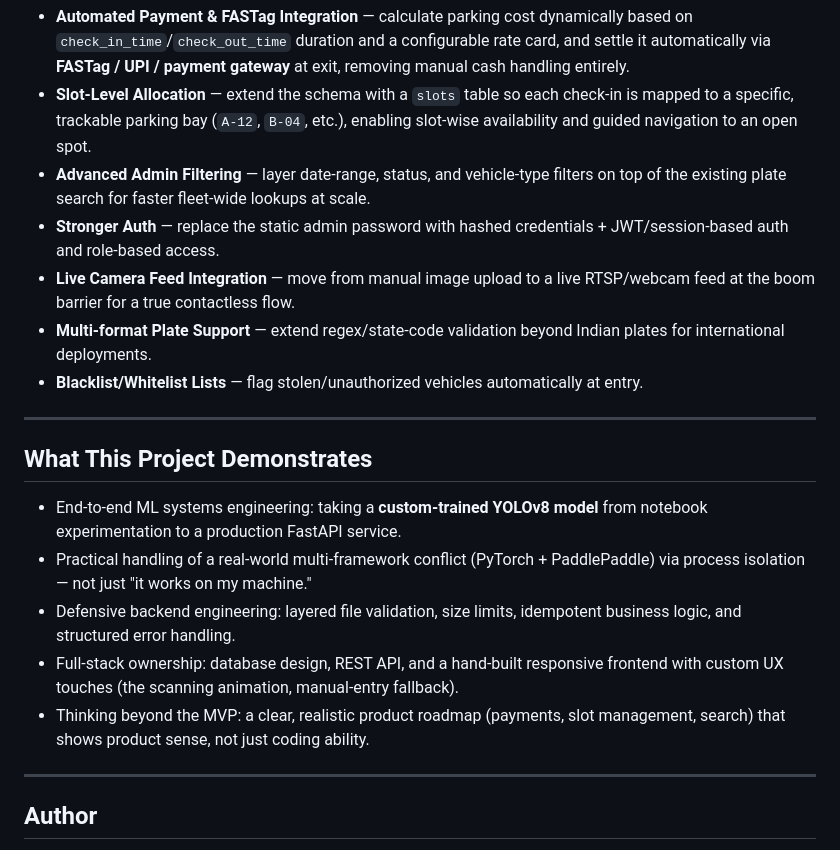
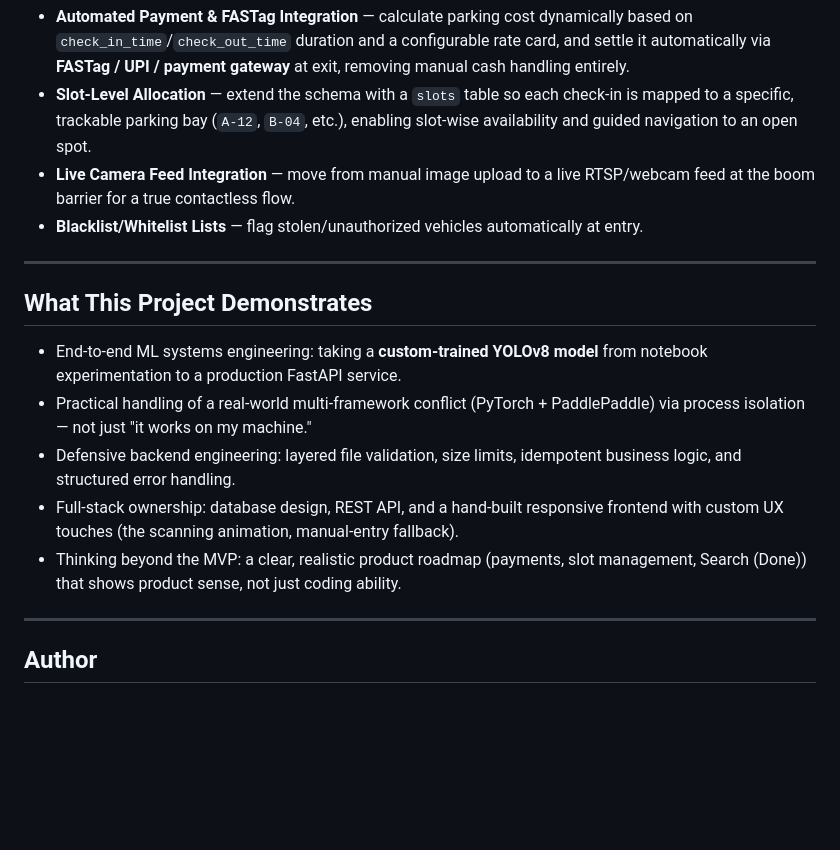
Before and after one commit to ak-junior3339/ParkX-Next-Generation-Smart-Parking-v2, a Markdown page: README.md, the part around the change. GitHub-like rendering; blank space fills up the shorter version.

```diff
--- a/README.md
+++ b/README.md
@@ -189,12 +189,8 @@ The current build is a fully working, self-contained ANPR parking pipeline. Plan
 
 -  **Automated Payment & FASTag Integration** — calculate parking cost dynamically based on `check_in_time`/`check_out_time` duration and a configurable rate card, and settle it automatically via **FASTag / UPI / payment gateway** at exit, removing manual cash handling entirely.
 -  **Slot-Level Allocation** — extend the schema with a `slots` table so each check-in is mapped to a specific, trackable parking bay (`A-12`, `B-04`, etc.), enabling slot-wise availability and guided navigation to an open spot.
--  **Advanced Admin Filtering** — layer date-range, status, and vehicle-type filters on top of the existing plate search for faster fleet-wide lookups at scale.
--  **Stronger Auth** — replace the static admin password with hashed credentials + JWT/session-based auth and role-based access.
 -  **Live Camera Feed Integration** — move from manual image upload to a live RTSP/webcam feed at the boom barrier for a true contactless flow.
--  **Multi-format Plate Support** — extend regex/state-code validation beyond Indian plates for international deployments.
 -  **Blacklist/Whitelist Lists** — flag stolen/unauthorized vehicles automatically at entry.
-
 ---
 
 ## What This Project Demonstrates
@@ -203,7 +199,7 @@ The current build is a fully working, self-contained ANPR parking pipeline. Plan
 - Practical handling of a real-world multi-framework conflict (PyTorch + PaddlePaddle) via process isolation — not just "it works on my machine."
 - Defensive backend engineering: layered file validation, size limits, idempotent business logic, and structured error handling.
 - Full-stack ownership: database design, REST API, and a hand-built responsive frontend with custom UX touches (the scanning animation, manual-entry fallback).
-- Thinking beyond the MVP: a clear, realistic product roadmap (payments, slot management, search) that shows product sense, not just coding ability.
+- Thinking beyond the MVP: a clear, realistic product roadmap (payments, slot management, Search (Done)) that shows product sense, not just coding ability.
 
 ---
 
```
